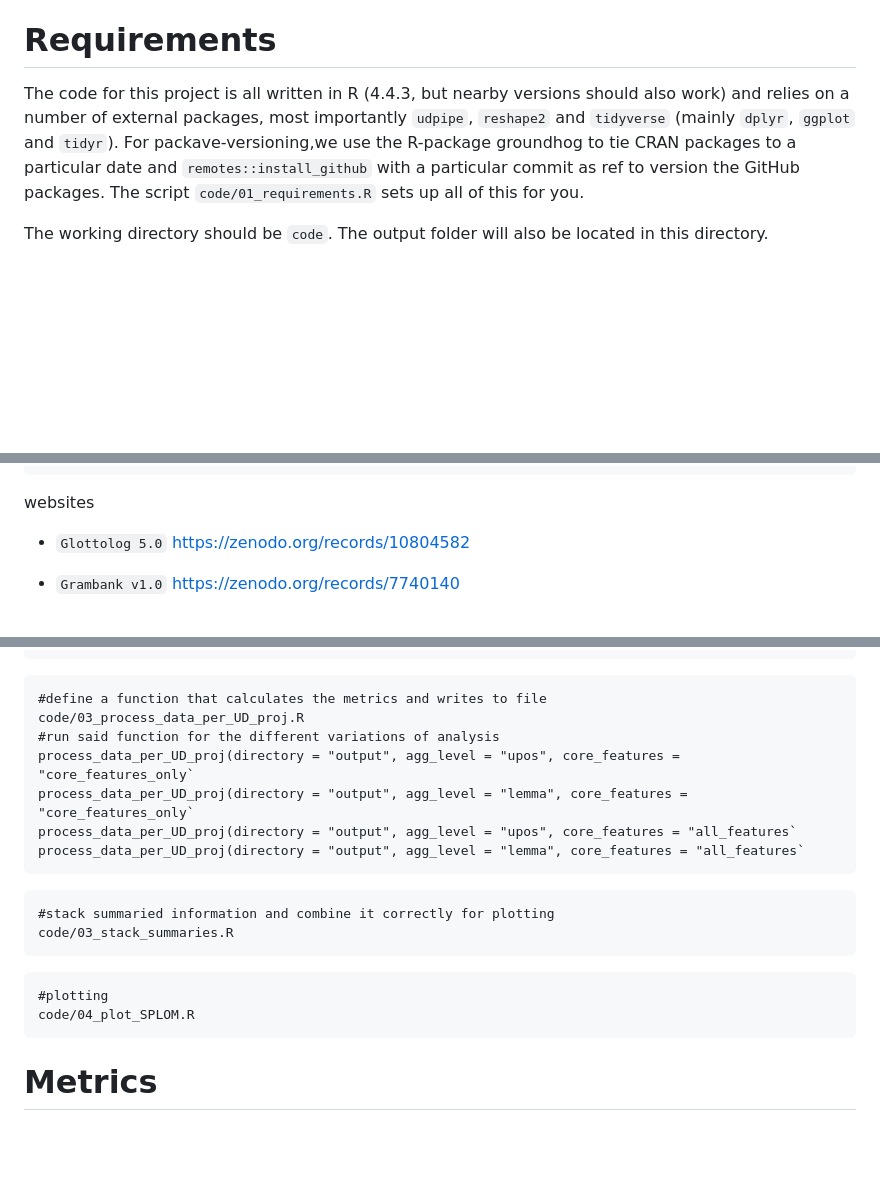
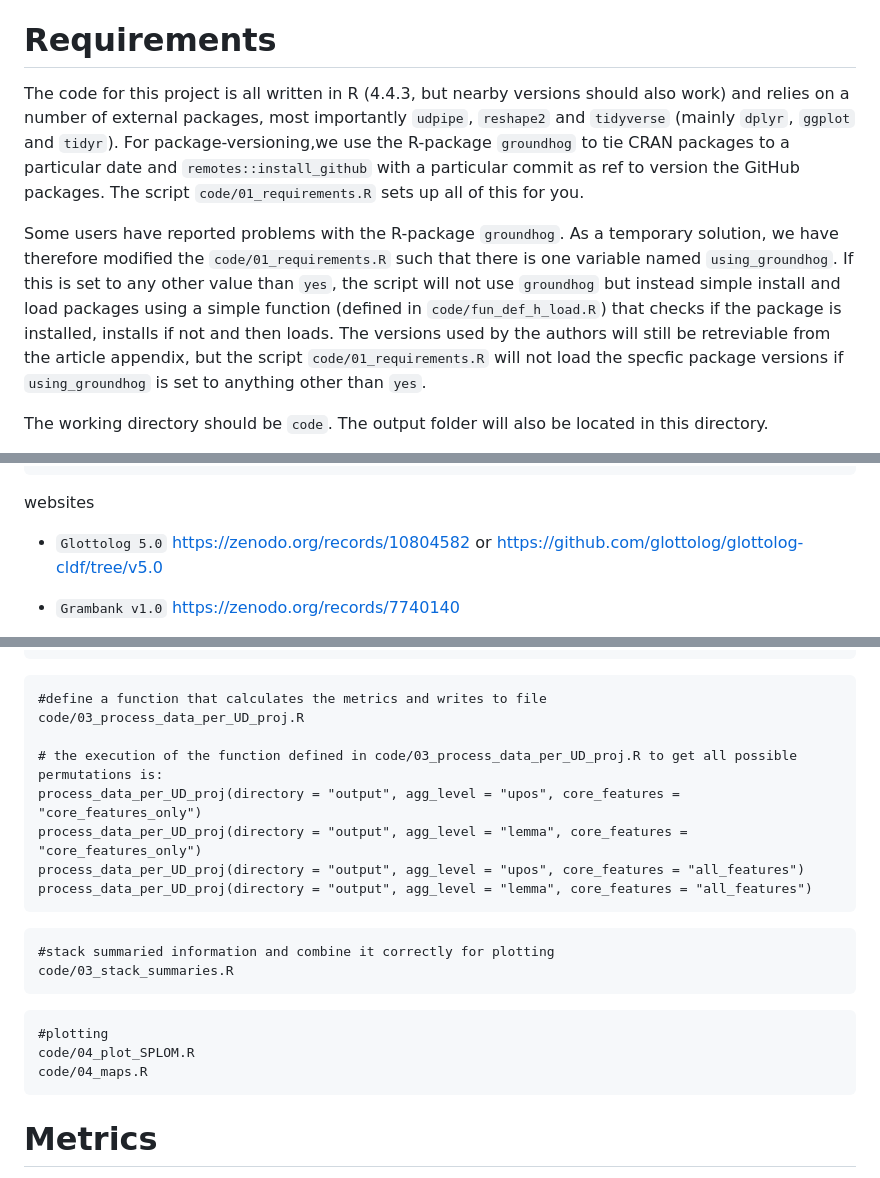
Before and after one commit to HedvigS/UD_complexity, a Markdown page: README.md, 3 parts joined by grey strips. Drawn GitHub-style; blank space fills up the shorter version.

Commit message:
update instructions re packages and code execution

````diff
--- a/README.md
+++ b/README.md
@@ -4,7 +4,9 @@ R-code project for exploring informational load of morphology in different langa
  We are using the Universal Dependencies dataset to explore different facets of information in morphology. We are using the morphology features in UD and calculating different metrics. We have described the metrics in prose in our article under the headings "Detailed technical procedure" and "Additional metrics".
 
 # Requirements
-The code for this project is all written in R (4.4.3, but nearby versions should also work) and relies on a number of external packages, most importantly `udpipe`, `reshape2` and `tidyverse` (mainly `dplyr`, `ggplot` and `tidyr`). For packave-versioning,we use the R-package groundhog to tie CRAN packages to a particular date and `remotes::install_github` with a particular commit as ref to version the GitHub packages. The script `code/01_requirements.R` sets up all of this for you.
+The code for this project is all written in R (4.4.3, but nearby versions should also work) and relies on a number of external packages, most importantly `udpipe`, `reshape2` and `tidyverse` (mainly `dplyr`, `ggplot` and `tidyr`). For package-versioning,we use the R-package `groundhog` to tie CRAN packages to a particular date and `remotes::install_github` with a particular commit as ref to version the GitHub packages. The script `code/01_requirements.R` sets up all of this for you.
+
+Some users have reported problems with the R-package `groundhog`. As a temporary solution, we have therefore modified the `code/01_requirements.R` such that there is one variable named `using_groundhog`. If this is set to any other value than `yes`, the script will not use `groundhog` but instead simple install and load packages using a simple function (defined in `code/fun_def_h_load.R`) that checks if the package is installed, installs if not and then loads. The versions used by the authors will still be retreviable from the article appendix, but the script `code/01_requirements.R` will not load the specfic package versions if `using_groundhog` is set to anything other than `yes`.
 
 The working directory should be `code`. The output folder will also be located in this directory.
 
@@ -18,7 +20,7 @@ The project relies on external data. These can be fetched from online sources ei
  ```
 
  websites
- * `Glottolog 5.0` https://zenodo.org/records/10804582
+ * `Glottolog 5.0` https://zenodo.org/records/10804582 or https://github.com/glottolog/glottolog-cldf/tree/v5.0
  * `Grambank v1.0` https://zenodo.org/records/7740140
  * `google-research/url-nlp` https://github.com/google-research/url-nlp/tree/e2adf5c9e2af5108d7e5d2a920ce9936d9867cc2
  * `UD v2.14` https://lindat.mff.cuni.cz/repository/xmlui/handle/11234/1-5502#show-files
@@ -48,11 +50,12 @@ All scripts are found in the directory `code`, which should also be set as the w
  ```
  #define a function that calculates the metrics and writes to file
  code/03_process_data_per_UD_proj.R
- #run said function for the different variations of analysis
- process_data_per_UD_proj(directory = "output", agg_level = "upos", core_features = "core_features_only`
- process_data_per_UD_proj(directory = "output", agg_level = "lemma", core_features = "core_features_only`
- process_data_per_UD_proj(directory = "output", agg_level = "upos", core_features = "all_features`
- process_data_per_UD_proj(directory = "output", agg_level = "lemma", core_features = "all_features`
+
+# the execution of the function defined in code/03_process_data_per_UD_proj.R to get all possible permutations is:
+process_data_per_UD_proj(directory = "output", agg_level = "upos", core_features = "core_features_only")
+process_data_per_UD_proj(directory = "output", agg_level = "lemma", core_features = "core_features_only")
+process_data_per_UD_proj(directory = "output", agg_level = "upos", core_features = "all_features")
+process_data_per_UD_proj(directory = "output", agg_level = "lemma", core_features = "all_features")
  ```
 
  ```
@@ -63,8 +66,8 @@ All scripts are found in the directory `code`, which should also be set as the w
  ```
  #plotting
  code/04_plot_SPLOM.R
+ code/04_maps.R
  ```
-
 
 # Metrics
 For detail on the calculation of the metrics, please see the script `code/03_process_data_per_UD_proj.R`. This is the "meat" of the project, this is where the morphological features are split and pruned if necessary, "dummy"-features are inserted, surprisal is calculated etc. It is a relatively complex script which defines a function that runs through all of the UD-datasets. It takes three arguments, directory (where it expects there to be a folder called `processed_data` that is produced by `code/02_collapse_UD_dirs.R`), agg_level (wether the aggregation of the analysis based on upos or lemma) and core_features (wether it is pruning to only "core" features or considering all feature categories which are found). In `code/00_run_all.R` we run this function four times, varying the last two binary arguments so that we get all the combinations of metrics that we are after. The code in  `code/03_process_data_per_UD_proj.R` matches the steps described in the article sections "Detailed technical procedure" and "Additional metrics". This function produces a rich output of information per token and (mean) summaries. Unfortunately, the token-level information is too large for plotting. Instead, we use `code/03_stack_summaries.R` to stack the summaries that are produced for each dataset on each function call and correctly combine them into one table which is then written to `code/output/all_summaries_stacked.tsv`. This table is then read into plotting scripts.
````
Also changed, not shown: other parts of README.md (+1 -1 lines).
